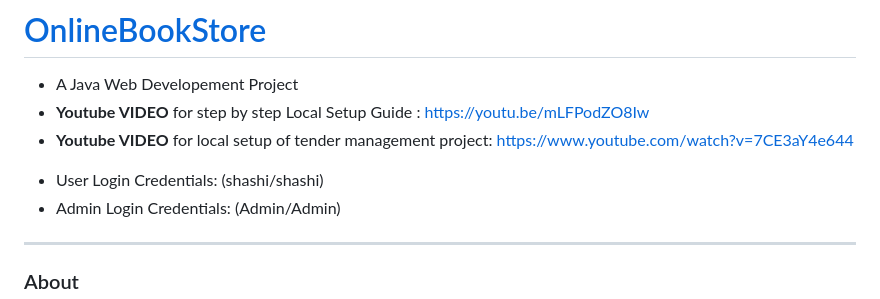
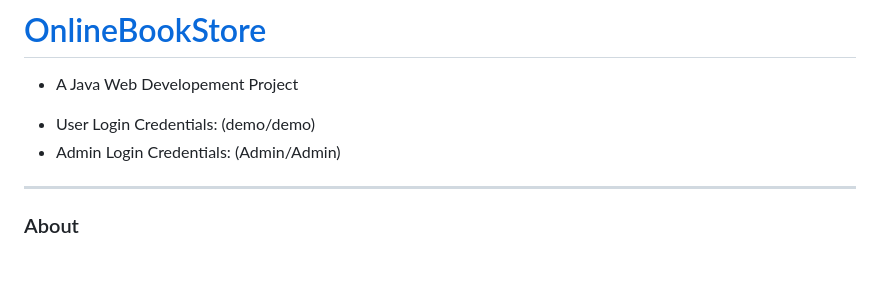
Before and after one commit to Rashmiranjan07/OnlineBookStore, a Markdown page: README.md, the part around the change. Drawn GitHub-style; blank space fills up the shorter version.

Commit message:
Update README.md
Updated user login credentials in README.

```diff
--- a/README.md
+++ b/README.md
@@ -1,9 +1,7 @@
 # <a href="https://youtu.be/mLFPodZO8Iw" target="_blank"> OnlineBookStore </a>
 - A Java Web Developement Project
-- **Youtube VIDEO** for step by step Local Setup Guide : https://youtu.be/mLFPodZO8Iw
-- **Youtube VIDEO** for local setup of tender management project: https://www.youtube.com/watch?v=7CE3aY4e644
 <!--Check out the Live website demo: [https://theonlinebookstore.herokuapp.com](https://theonlinebookstore.herokuapp.com)-->
-- User Login Credentials: (shashi/shashi)
+- User Login Credentials: (demo/demo)
 - Admin Login Credentials: (Admin/Admin)
 <hr>
 
```
